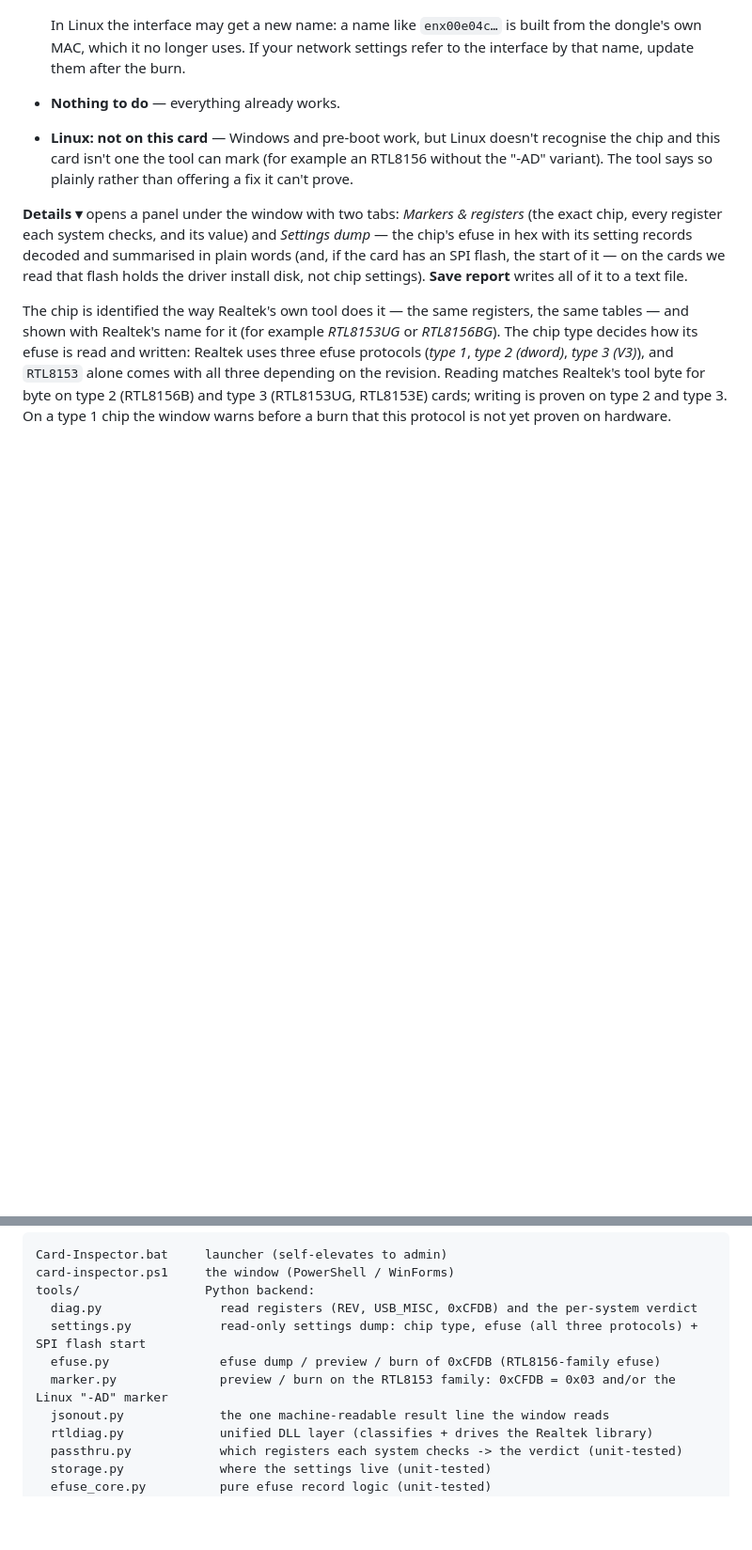
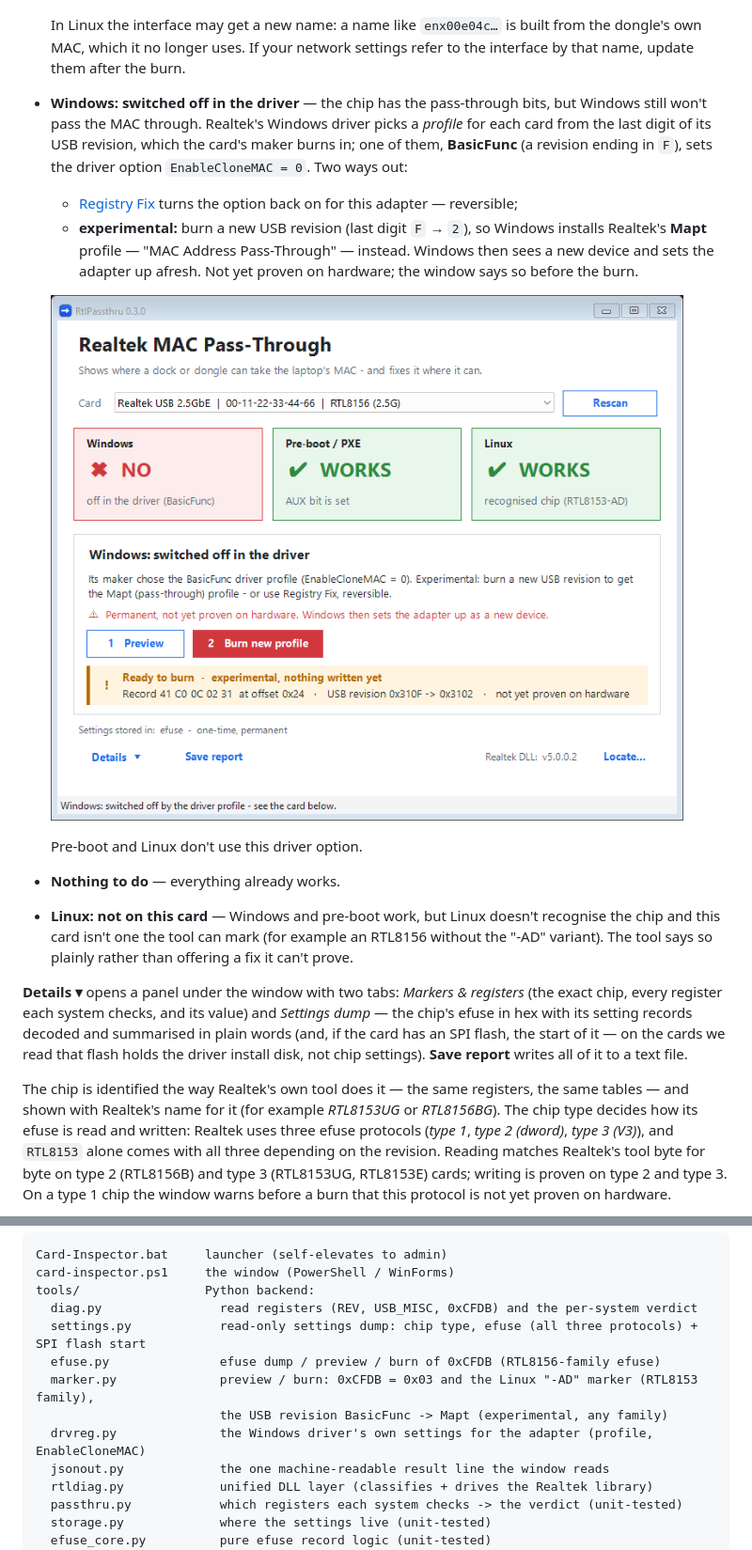
Before and after one commit to loglux/realtek-mac-passthrough, a Markdown page: README.md, 2 parts joined by grey strips. Shown at 94% size. Rendered like a GitHub page; pictures changed too: docs/img/06-basicfunc.png (added); blank space fills up the shorter version.

```diff
--- a/README.md
+++ b/README.md
@@ -217,6 +217,18 @@ Below the tiles, **one action card** offers what fits *this* card:
   In Linux the interface may get a new name: a name like `enx00e04c…` is built from the dongle's own
   MAC, which it no longer uses. If your network settings refer to the interface by that name, update
   them after the burn.
+- **Windows: switched off in the driver** — the chip has the pass-through bits, but Windows still
+  won't pass the MAC through. Realtek's Windows driver picks a *profile* for each card from the last
+  digit of its USB revision, which the card's maker burns in; one of them, **BasicFunc** (a revision
+  ending in `F`), sets the driver option `EnableCloneMAC = 0`. Two ways out:
+  - [Registry Fix](registry-fix/README.md) turns the option back on for this adapter — reversible;
+  - **experimental:** burn a new USB revision (last digit `F` → `2`), so Windows installs Realtek's
+    **Mapt** profile — "MAC Address Pass-Through" — instead. Windows then sees a new device and sets
+    the adapter up afresh. Not yet proven on hardware; the window says so before the burn.
+
+  ![Windows switched off in the driver](docs/img/06-basicfunc.png)
+
+  Pre-boot and Linux don't use this driver option.
 - **Nothing to do** — everything already works.
 - **Linux: not on this card** — Windows and pre-boot work, but Linux doesn't recognise the chip and
   this card isn't one the tool can mark (for example an RTL8156 without the "-AD" variant). The tool
@@ -310,7 +322,9 @@ tools/                 Python backend:
   diag.py                read registers (REV, USB_MISC, 0xCFDB) and the per-system verdict
   settings.py            read-only settings dump: chip type, efuse (all three protocols) + SPI flash start
   efuse.py               efuse dump / preview / burn of 0xCFDB (RTL8156-family efuse)
-  marker.py              preview / burn on the RTL8153 family: 0xCFDB = 0x03 and/or the Linux "-AD" marker
+  marker.py              preview / burn: 0xCFDB = 0x03 and the Linux "-AD" marker (RTL8153 family),
+                         the USB revision BasicFunc -> Mapt (experimental, any family)
+  drvreg.py              the Windows driver's own settings for the adapter (profile, EnableCloneMAC)
   jsonout.py             the one machine-readable result line the window reads
   rtldiag.py             unified DLL layer (classifies + drives the Realtek library)
   passthru.py            which registers each system checks -> the verdict (unit-tested)
```
Also changed, not shown: other parts of README.md (+1 -0 lines), 4 other files.
